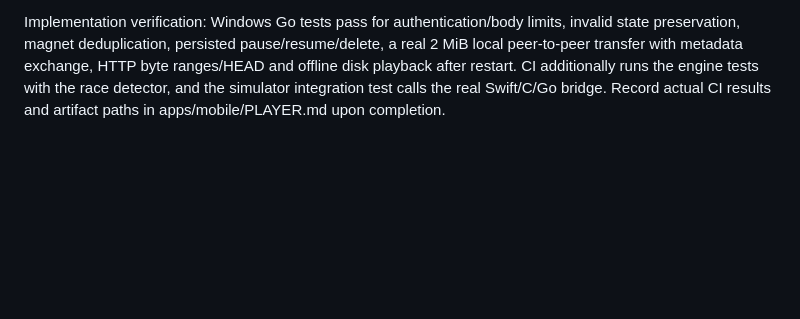
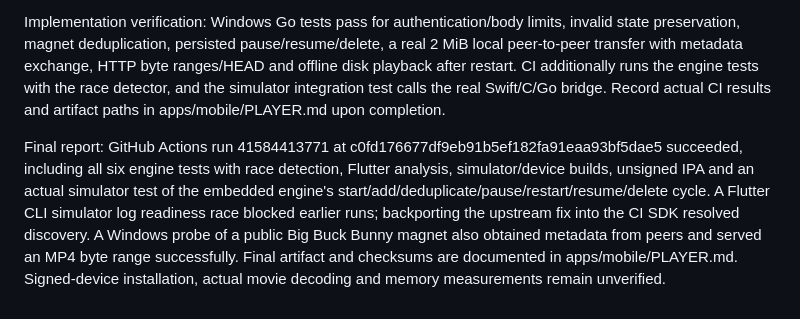
Before and after one commit to LiuZhichengMonkey/code-remote-mvp, a Markdown page: docs/plans/2026-11-03-independent-ios-player-design.md, the part around the change. GitHub-like rendering; blank space fills up the shorter version.

```diff
--- a/docs/plans/2026-11-03-independent-ios-player-design.md
+++ b/docs/plans/2026-11-03-independent-ios-player-design.md
@@ -32,3 +32,5 @@ No cloud account, paid service, desktop backend, automatic upload limit tuning o
 Windows lacks an installed Go/Flutter SDK and macOS/Xcode. An official Go archive was downloaded into runtime and its SHA256 checked. The source-pinned BT library and its path-boundary/reader implementations were inspected. Initial direct Go module downloads timed out; retry through the existing local network proxy. iOS ABI linking, peer transfer and signed-device playback are unverified at design time and must not be reported as passed.
 
 Implementation verification: Windows Go tests pass for authentication/body limits, invalid state preservation, magnet deduplication, persisted pause/resume/delete, a real 2 MiB local peer-to-peer transfer with metadata exchange, HTTP byte ranges/HEAD and offline disk playback after restart. CI additionally runs the engine tests with the race detector, and the simulator integration test calls the real Swift/C/Go bridge. Record actual CI results and artifact paths in apps/mobile/PLAYER.md upon completion.
+
+Final report: GitHub Actions run 41584413771 at c0fd176677df9eb91b5ef182fa91eaa93bf5dae5 succeeded, including all six engine tests with race detection, Flutter analysis, simulator/device builds, unsigned IPA and an actual simulator test of the embedded engine's start/add/deduplicate/pause/restart/resume/delete cycle. A Flutter CLI simulator log readiness race blocked earlier runs; backporting the upstream fix into the CI SDK resolved discovery. A Windows probe of a public Big Buck Bunny magnet also obtained metadata from peers and served an MP4 byte range successfully. Final artifact and checksums are documented in apps/mobile/PLAYER.md. Signed-device installation, actual movie decoding and memory measurements remain unverified.
```
Also changed, not shown: apps/mobile/PLAYER.md (+7 -1 lines).
